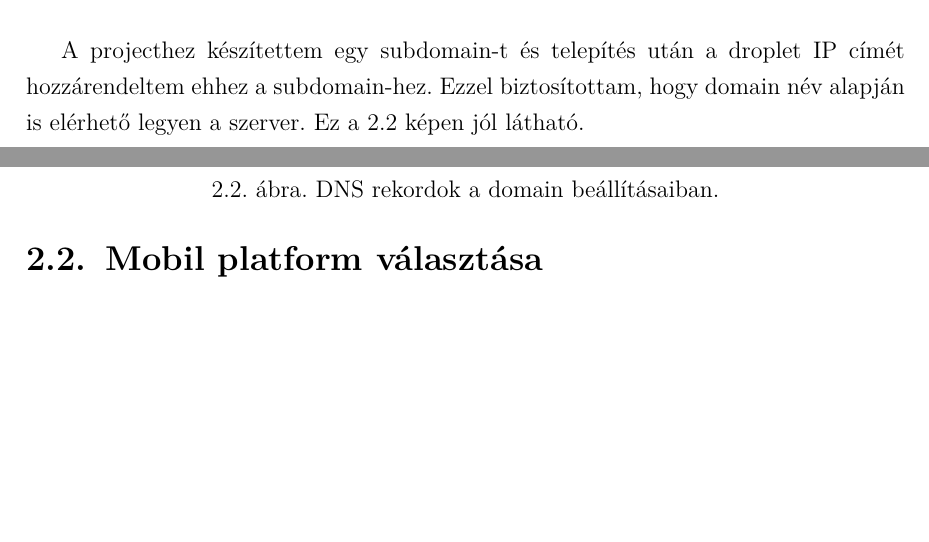
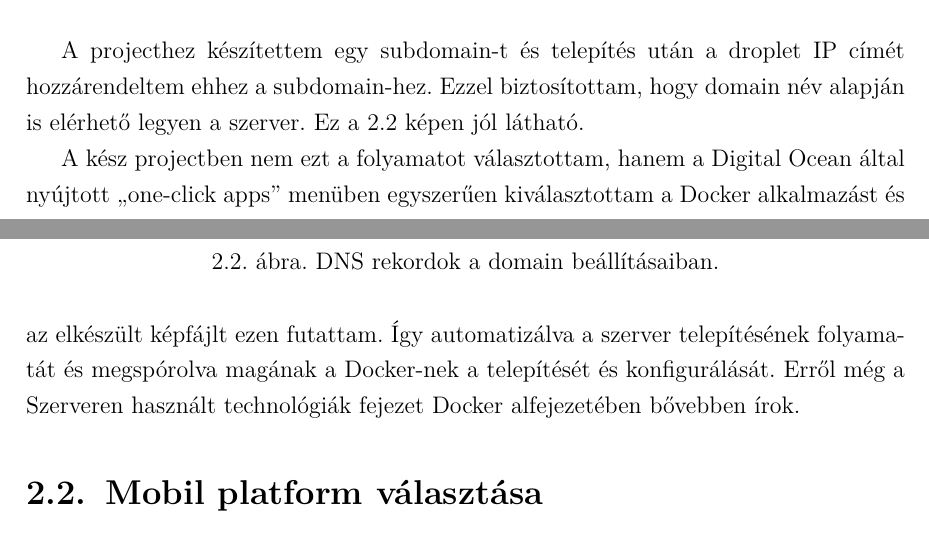
Before and after one commit to t0thkr1s/thesis, a LaTeX thesis (thesis.tex): two parts of pages 5 and 6 of 13, joined at a grey line, cut so that both start at the same text, the shorter picture padded with empty space. Compiled offline with pdfLaTeX.

Commit message:
add new paragraph

```diff
--- a/thesis.tex
+++ b/thesis.tex
@@ -5,7 +5,7 @@
 \PassOptionsToPackage{defaults=hu-min}{magyar.ldf}
 \usepackage[magyar]{babel}
 \usepackage[utf8]{inputenc}
-\usepackage{listingsutf8,xcolor,caption,graphicx,amsmath,amssymb,amsthm, url, hulipsum}
+\usepackage{listingsutf8,xcolor,caption,graphicx,amsmath,amssymb,amsthm, url, hulipsum, hyperref}
 \footnotestyle{rule=fourth}
 
 \graphicspath{{./kepek/}}
@@ -84,6 +84,10 @@ Ezzel biztosítottam, hogy domain név alapján is elérhető legyen a szerver.
 	\label{namecheap}
 \end{figure}
 
+A kész projectben nem ezt a folyamatot választottam, hanem a Digital Ocean által nyújtott ,,one-click apps'' menüben egyszerűen kiválasztottam a Docker alkalmazást és az elkészült képfájlt ezen futattam.
+Így automatizálva a szerver telepítésének folyamatát és megspórolva magának a Docker-nek a telepítését és konfigurálását.
+Erről még a Szerveren használt technológiák fejezet \nameref{docker} alfejezetében bővebben írok.
+
 \section{Mobil platform választása}
 
 A mobilos operációs rendszerek közül az Androidot választottam. Már korábban sikerült megismerkednem az Android nyújtotta lehetőségekkel és előnyökkel.
```
Also changed, not shown: thesis.pdf, thesis.tex (2 more changed lines).
